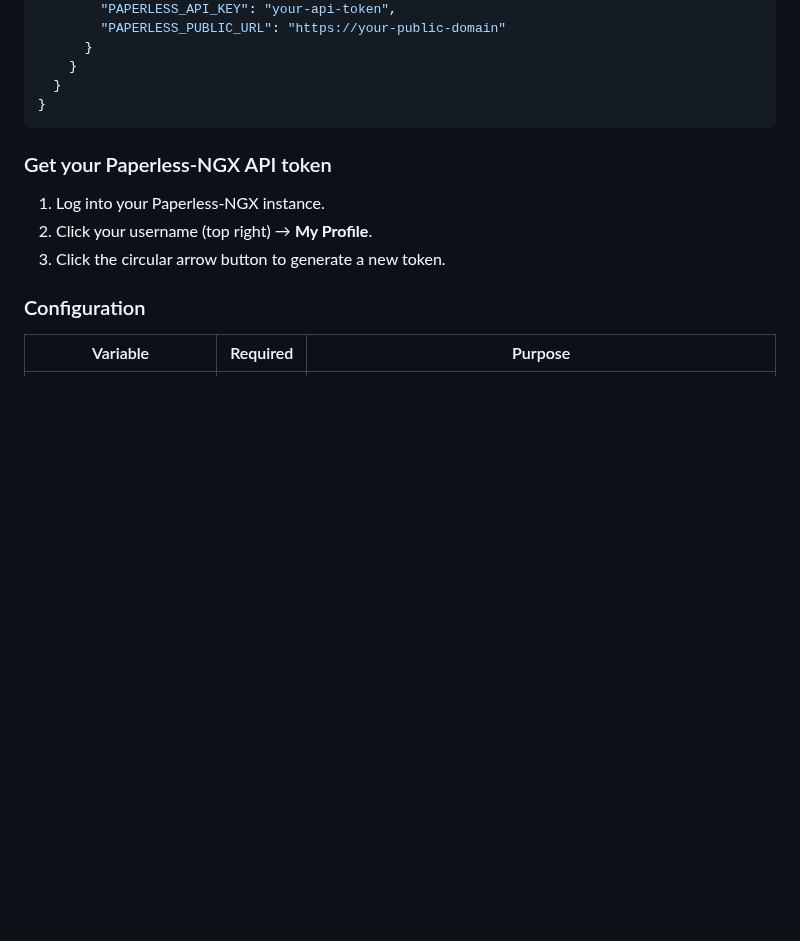
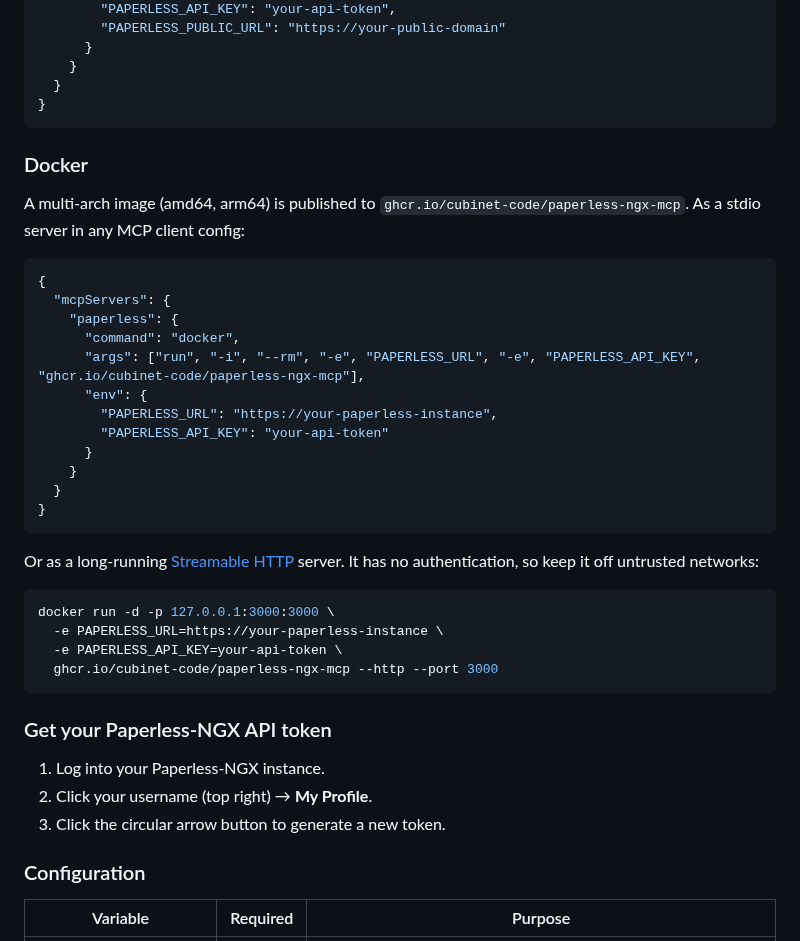
Before and after one commit to cubinet-code/paperless-ngx-mcp, a Markdown page: README.md, the part around one of its changes. GitHub-like rendering; blank space fills up the shorter version.

````diff
--- a/README.md
+++ b/README.md
@@ -53,6 +72,34 @@ Add this to your client's MCP config file (e.g. `claude_desktop_config.json`, `~
     }
   }
 }
+```
+
+### Docker
+
+A multi-arch image (amd64, arm64) is published to `ghcr.io/cubinet-code/paperless-ngx-mcp`. As a stdio server in any MCP client config:
+
+```json
+{
+  "mcpServers": {
+    "paperless": {
+      "command": "docker",
+      "args": ["run", "-i", "--rm", "-e", "PAPERLESS_URL", "-e", "PAPERLESS_API_KEY", "ghcr.io/cubinet-code/paperless-ngx-mcp"],
+      "env": {
+        "PAPERLESS_URL": "https://your-paperless-instance",
+        "PAPERLESS_API_KEY": "your-api-token"
+      }
+    }
+  }
+}
+```
+
+Or as a long-running [Streamable HTTP](#http-streamable-http-transport) server. It has no authentication, so keep it off untrusted networks:
+
+```bash
+docker run -d -p 127.0.0.1:3000:3000 \
+  -e PAPERLESS_URL=https://your-paperless-instance \
+  -e PAPERLESS_API_KEY=your-api-token \
+  ghcr.io/cubinet-code/paperless-ngx-mcp --http --port 3000
 ```
 
 ### Get your Paperless-NGX API token
````
Also changed, not shown: other parts of README.md (+20 -1 lines), CHANGELOG.md (+1 -0 lines), assets/demo.gif (added), 7 other files.
